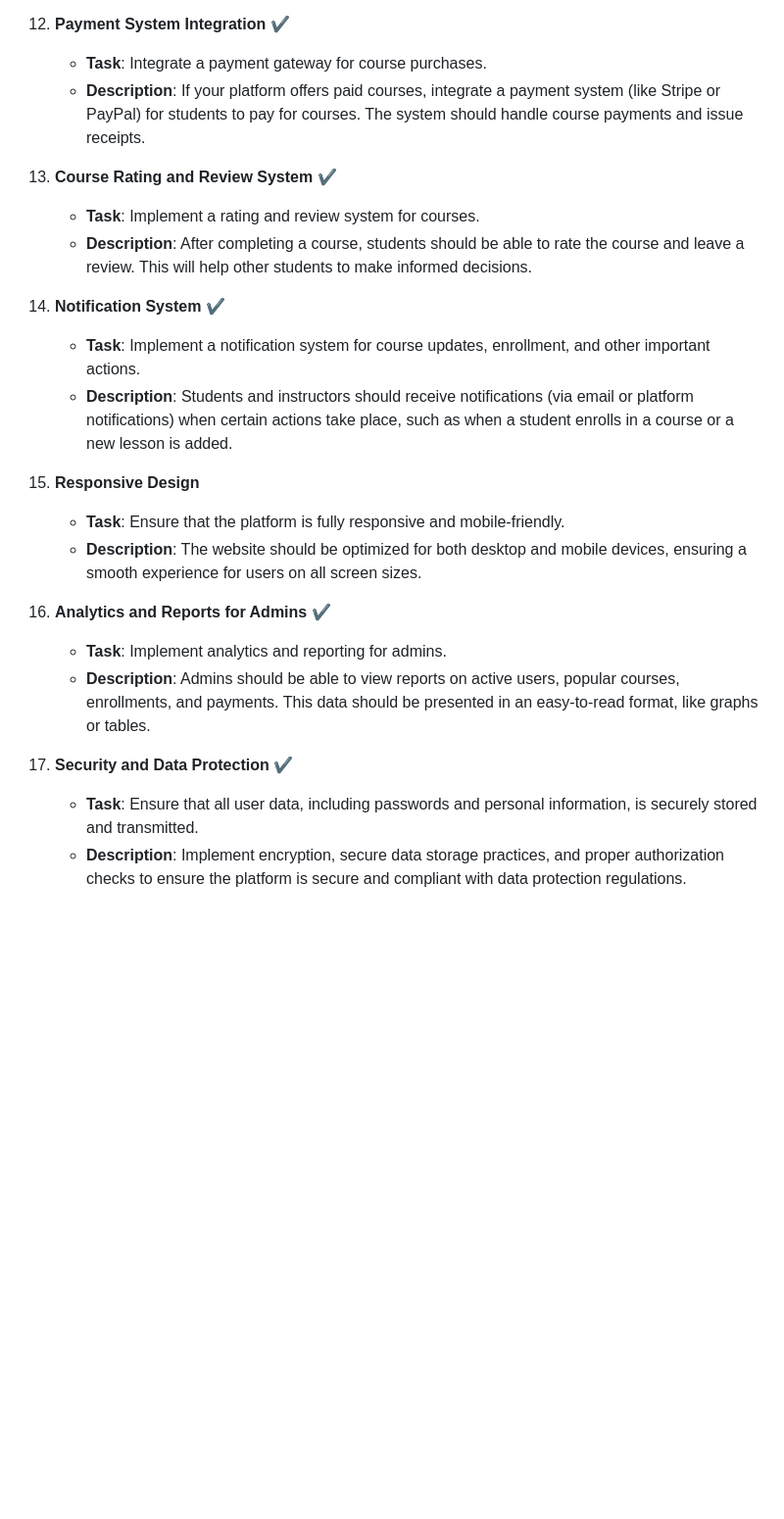
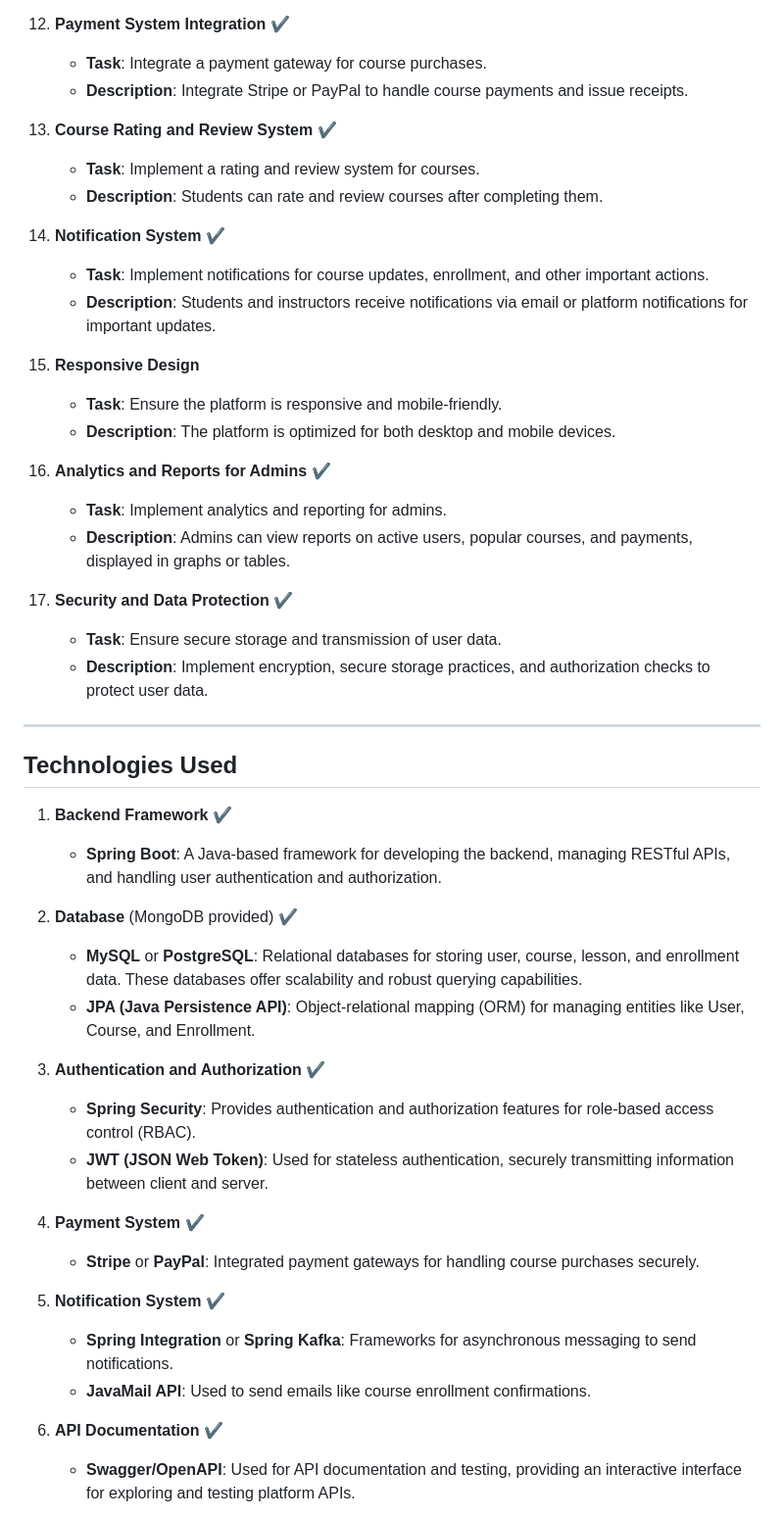
Before and after one commit to Doguhannilt/Skillify-Backend, a Markdown page: README.md, the part around the change printed below. Shown: that part at 98% size. Drawn GitHub-style; blank space fills up the shorter version.

```diff
--- a/README.md
+++ b/README.md
@@ -48,24 +61,50 @@
 
 12. **Payment System Integration** ✔
     - **Task**: Integrate a payment gateway for course purchases.
-    - **Description**: If your platform offers paid courses, integrate a payment system (like Stripe or PayPal) for students to pay for courses. The system should handle course payments and issue receipts.
+    - **Description**: Integrate Stripe or PayPal to handle course payments and issue receipts.
 
 13. **Course Rating and Review System** ✔
     - **Task**: Implement a rating and review system for courses.
-    - **Description**: After completing a course, students should be able to rate the course and leave a review. This will help other students to make informed decisions.
+    - **Description**: Students can rate and review courses after completing them.
 
 14. **Notification System** ✔
-    - **Task**: Implement a notification system for course updates, enrollment, and other important actions.
-    - **Description**: Students and instructors should receive notifications (via email or platform notifications) when certain actions take place, such as when a student enrolls in a course or a new lesson is added.
+    - **Task**: Implement notifications for course updates, enrollment, and other important actions.
+    - **Description**: Students and instructors receive notifications via email or platform notifications for important updates.
 
 15. **Responsive Design**
-    - **Task**: Ensure that the platform is fully responsive and mobile-friendly.
-    - **Description**: The website should be optimized for both desktop and mobile devices, ensuring a smooth experience for users on all screen sizes.
+    - **Task**: Ensure the platform is responsive and mobile-friendly.
+    - **Description**: The platform is optimized for both desktop and mobile devices.
 
 16. **Analytics and Reports for Admins** ✔
     - **Task**: Implement analytics and reporting for admins.
-    - **Description**: Admins should be able to view reports on active users, popular courses, enrollments, and payments. This data should be presented in an easy-to-read format, like graphs or tables.
+    - **Description**: Admins can view reports on active users, popular courses, and payments, displayed in graphs or tables.
 
 17. **Security and Data Protection** ✔
-    - **Task**: Ensure that all user data, including passwords and personal information, is securely stored and transmitted.
-    - **Description**: Implement encryption, secure data storage practices, and proper authorization checks to ensure the platform is secure and compliant with data protection regulations.
+    - **Task**: Ensure secure storage and transmission of user data.
+    - **Description**: Implement encryption, secure storage practices, and authorization checks to protect user data.
+
+---
+
+## **Technologies Used**
+
+1. **Backend Framework** ✔
+   - **Spring Boot**: A Java-based framework for developing the backend, managing RESTful APIs, and handling user authentication and authorization.
+
+2. **Database** (MongoDB provided) ✔
+   - **MySQL** or **PostgreSQL**: Relational databases for storing user, course, lesson, and enrollment data. These databases offer scalability and robust querying capabilities.
+   - **JPA (Java Persistence API)**: Object-relational mapping (ORM) for managing entities like User, Course, and Enrollment.
+
+3. **Authentication and Authorization** ✔
+   - **Spring Security**: Provides authentication and authorization features for role-based access control (RBAC).
+   - **JWT (JSON Web Token)**: Used for stateless authentication, securely transmitting information between client and server.
+
+4. **Payment System** ✔
+   - **Stripe** or **PayPal**: Integrated payment gateways for handling course purchases securely.
+
+5. **Notification System** ✔
+   - **Spring Integration** or **Spring Kafka**: Frameworks for asynchronous messaging to send notifications.
+   - **JavaMail API**: Used to send emails like course enrollment confirmations.
+
+6. **API Documentation** ✔
+   - **Swagger/OpenAPI**: Used for API documentation and testing, providing an interactive interface for exploring and testing platform APIs.
+
```
Also changed, not shown: other parts of README.md (+97 -70 lines).
